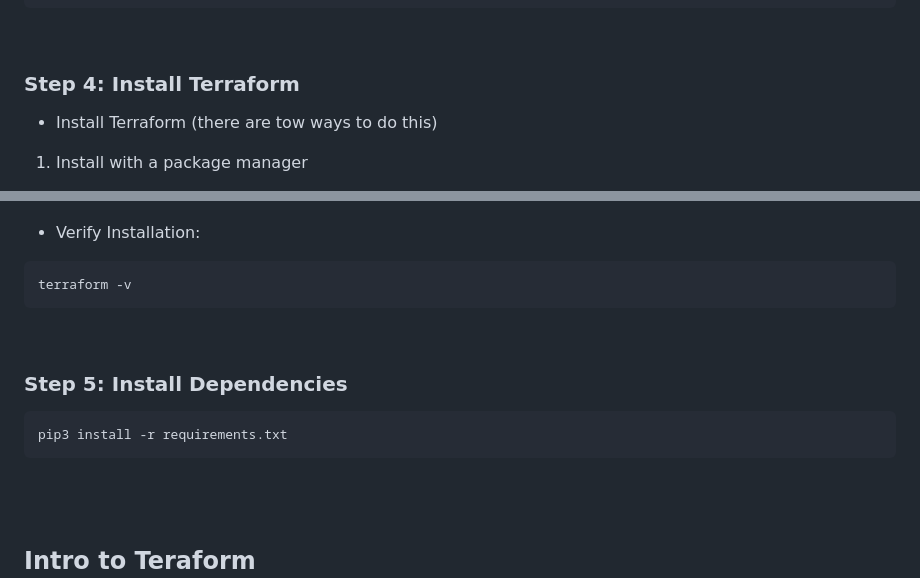
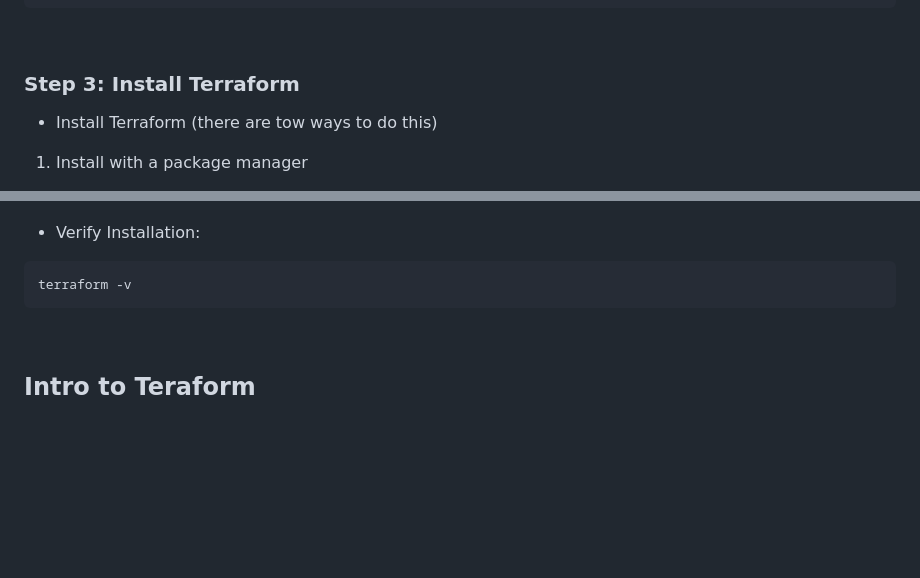
Before and after one commit to CiscoDevNet/WASTC2024-vFDW, a Markdown page: 3-Wednesday/Intro-to-Terraform/README.md, 2 parts joined by grey strips. GitHub-like rendering; blank space fills up the shorter version.

````diff
--- a/3-Wednesday/Intro-to-Terraform/README.md
+++ b/3-Wednesday/Intro-to-Terraform/README.md
@@ -54,7 +54,7 @@ venv\Scripts\activate
 <br>
 
 
-### **Step 4**: Install Terraform
+### **Step 3**: Install Terraform
 
 - Install Terraform (there are tow ways to do this)
 
@@ -114,14 +114,6 @@ terraform -v
 ```
 <br>
 
-
-### **Step 5**: Install Dependencies
-
-```bash
-pip3 install -r requirements.txt
-```
-<br>
-<br>
 
 
 
````
